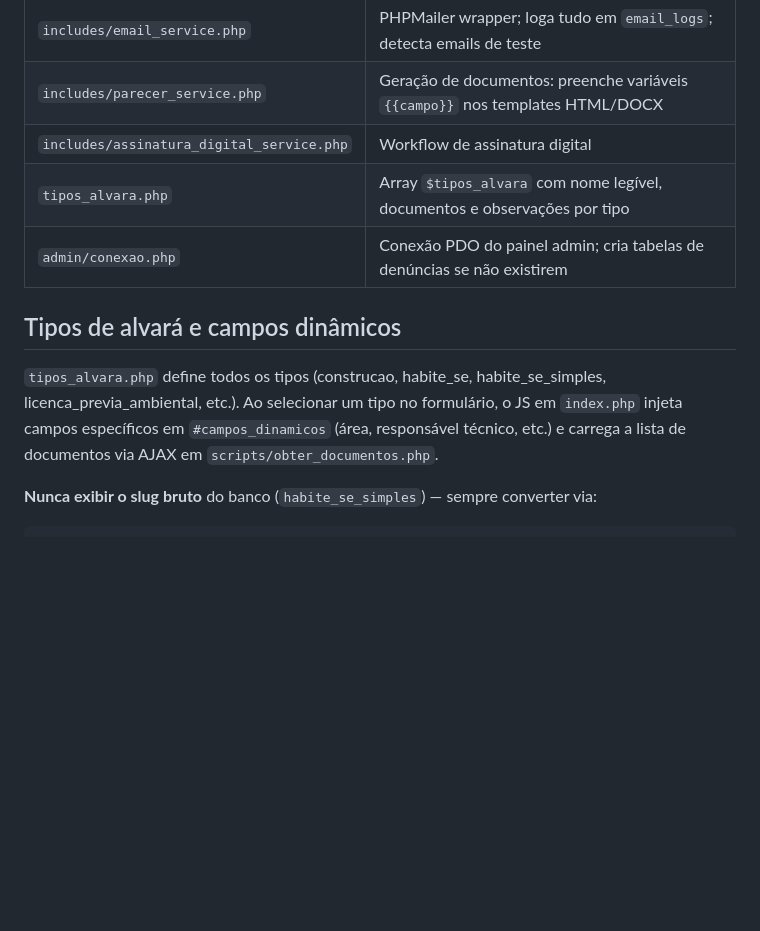
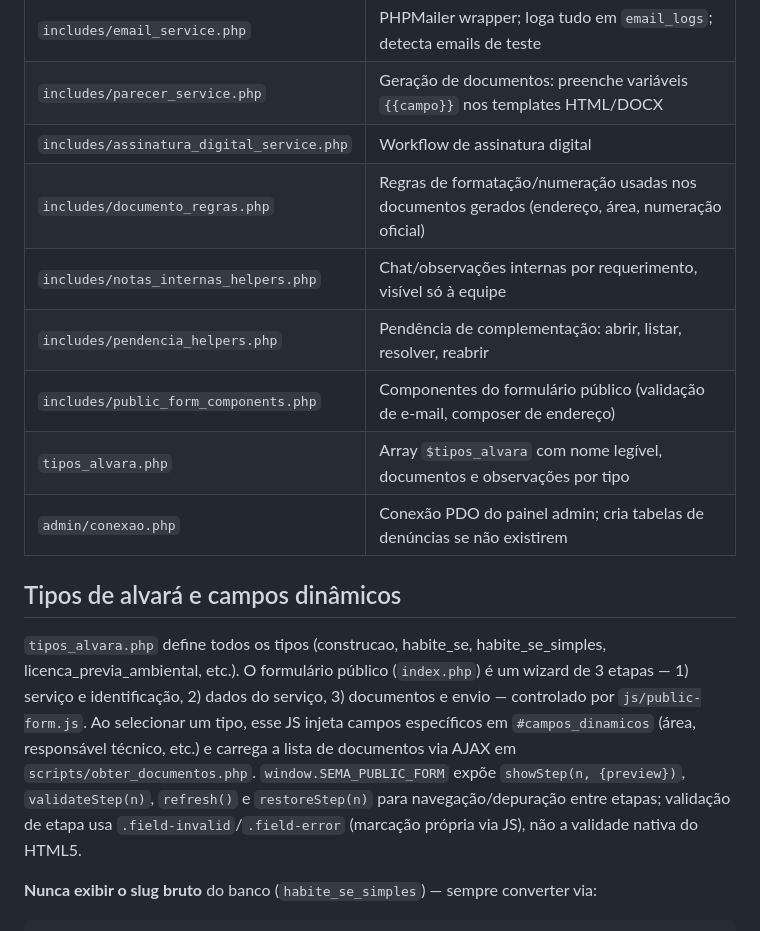
Before and after one commit to kellyson71/sema-php, a Markdown page: CLAUDE.md, the part around one of its changes. GitHub-like rendering; blank space fills up the shorter version.

````diff
--- a/CLAUDE.md
+++ b/CLAUDE.md
@@ -51,12 +59,16 @@ Público → consultar/index.php (consulta por protocolo)
 | `includes/email_service.php` | PHPMailer wrapper; loga tudo em `email_logs`; detecta emails de teste |
 | `includes/parecer_service.php` | Geração de documentos: preenche variáveis `{{campo}}` nos templates HTML/DOCX |
 | `includes/assinatura_digital_service.php` | Workflow de assinatura digital |
+| `includes/documento_regras.php` | Regras de formatação/numeração usadas nos documentos gerados (endereço, área, numeração oficial) |
+| `includes/notas_internas_helpers.php` | Chat/observações internas por requerimento, visível só à equipe |
+| `includes/pendencia_helpers.php` | Pendência de complementação: abrir, listar, resolver, reabrir |
+| `includes/public_form_components.php` | Componentes do formulário público (validação de e-mail, composer de endereço) |
 | `tipos_alvara.php` | Array `$tipos_alvara` com nome legível, documentos e observações por tipo |
 | `admin/conexao.php` | Conexão PDO do painel admin; cria tabelas de denúncias se não existirem |
 
 ## Tipos de alvará e campos dinâmicos
 
-`tipos_alvara.php` define todos os tipos (construcao, habite_se, habite_se_simples, licenca_previa_ambiental, etc.). Ao selecionar um tipo no formulário, o JS em `index.php` injeta campos específicos em `#campos_dinamicos` (área, responsável técnico, etc.) e carrega a lista de documentos via AJAX em `scripts/obter_documentos.php`.
+`tipos_alvara.php` define todos os tipos (construcao, habite_se, habite_se_simples, licenca_previa_ambiental, etc.). O formulário público (`index.php`) é um wizard de 3 etapas — 1) serviço e identificação, 2) dados do serviço, 3) documentos e envio — controlado por `js/public-form.js`. Ao selecionar um tipo, esse JS injeta campos específicos em `#campos_dinamicos` (área, responsável técnico, etc.) e carrega a lista de documentos via AJAX em `scripts/obter_documentos.php`. `window.SEMA_PUBLIC_FORM` expõe `showStep(n, {preview})`, `validateStep(n)`, `refresh()` e `restoreStep(n)` para navegação/depuração entre etapas; validação de etapa usa `.field-invalid`/`.field-error` (marcação própria via JS), não a validade nativa do HTML5.
 
 **Nunca exibir o slug bruto** do banco (`habite_se_simples`) — sempre converter via:
 ```php
````
Also changed, not shown: other parts of CLAUDE.md (+20 -3 lines).
